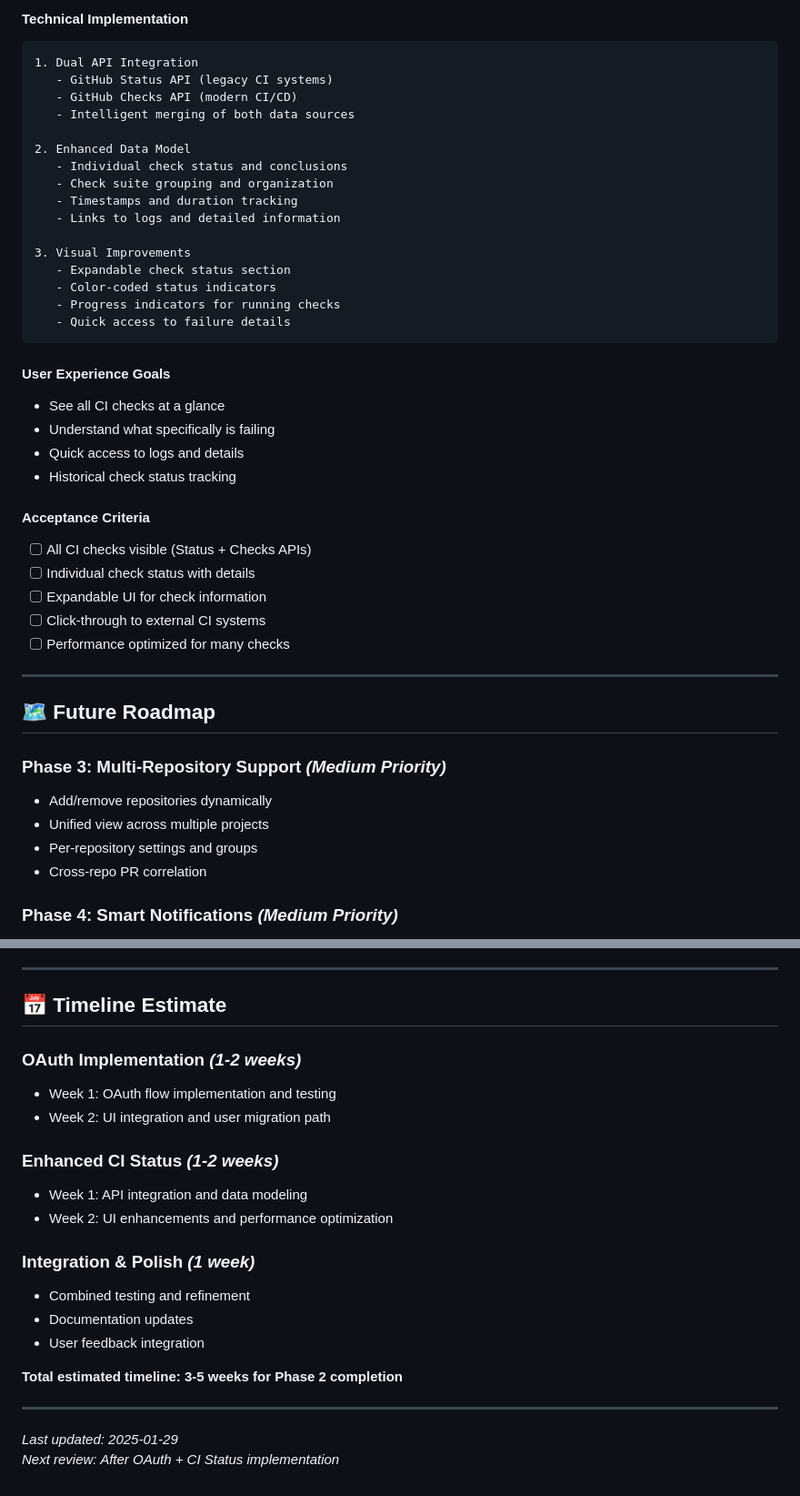
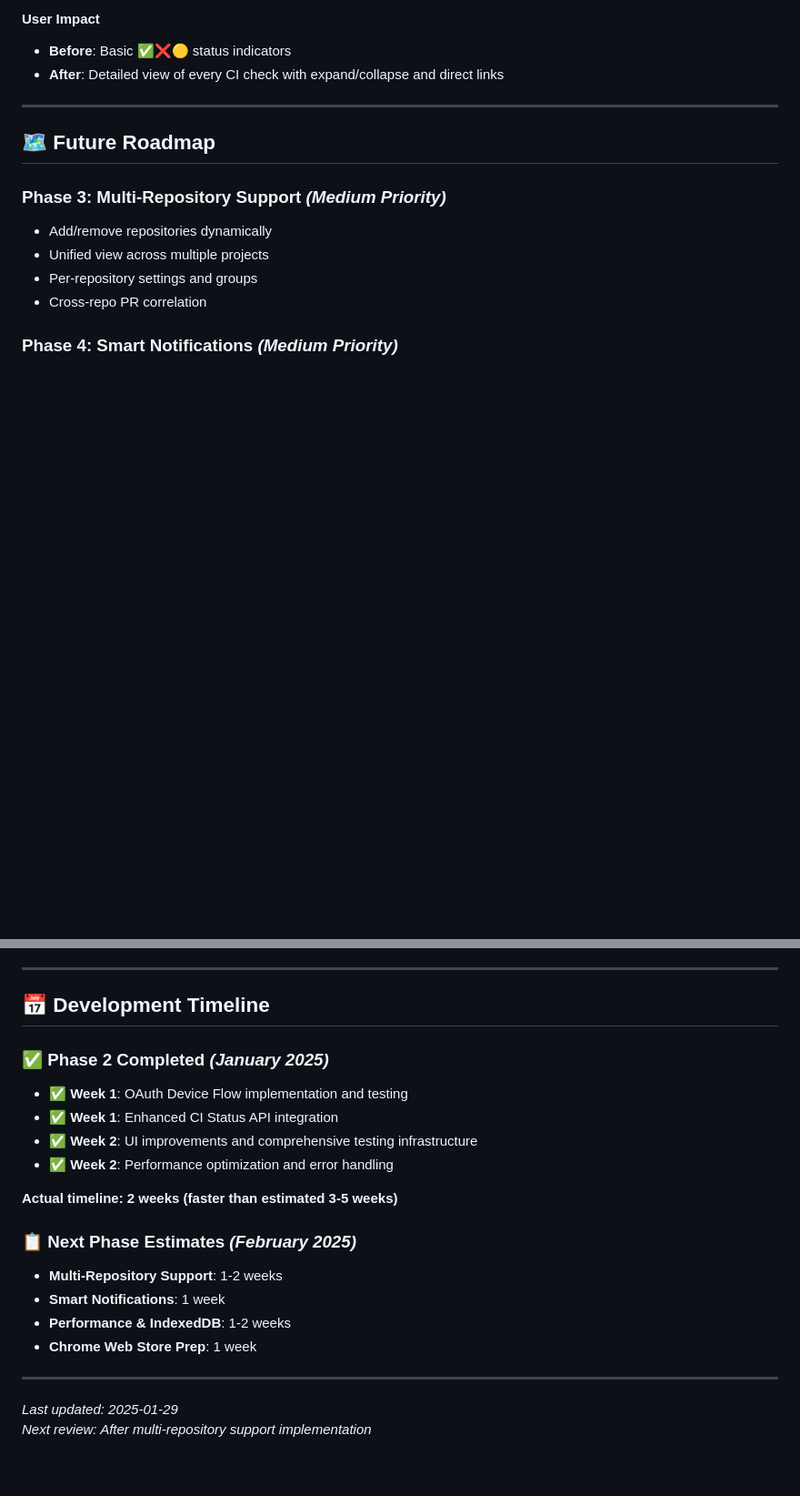
Before and after one commit to mgoin/shepherd, a Markdown page: ROADMAP.md, 2 parts joined by grey strips. Shown at 91% size. GitHub-like rendering; blank space fills up the shorter version.

````diff
--- a/ROADMAP.md
+++ b/ROADMAP.md
@@ -76,36 +58,7 @@
 
-#### **Technical Implementation**
-```
-1. Dual API Integration
-   - GitHub Status API (legacy CI systems)
-   - GitHub Checks API (modern CI/CD)
-   - Intelligent merging of both data sources
-
-2. Enhanced Data Model
-   - Individual check status and conclusions
-   - Check suite grouping and organization
-   - Timestamps and duration tracking
-   - Links to logs and detailed information
-
-3. Visual Improvements
-   - Expandable check status section
-   - Color-coded status indicators
-   - Progress indicators for running checks
-   - Quick access to failure details
-```
-
-#### **User Experience Goals**
-- See all CI checks at a glance
-- Understand what specifically is failing
-- Quick access to logs and details
-- Historical check status tracking
-
-#### **Acceptance Criteria**
-- [ ] All CI checks visible (Status + Checks APIs)
-- [ ] Individual check status with details
-- [ ] Expandable UI for check information
-- [ ] Click-through to external CI systems
-- [ ] Performance optimized for many checks
+#### **User Impact**
+- **Before**: Basic ✅❌🟡 status indicators
+- **After**: Detailed view of every CI check with expand/collapse and direct links
 
 ---
 
@@ -206,24 +159,23 @@ Chrome Extension (Manifest V3)
 
 ---
 
-## 📅 **Timeline Estimate**
+## 📅 **Development Timeline**
 
-### **OAuth Implementation** *(1-2 weeks)*
-- Week 1: OAuth flow implementation and testing
-- Week 2: UI integration and user migration path
+### **✅ Phase 2 Completed** *(January 2025)*
+- ✅ **Week 1**: OAuth Device Flow implementation and testing
+- ✅ **Week 1**: Enhanced CI Status API integration
+- ✅ **Week 2**: UI improvements and comprehensive testing infrastructure
+- ✅ **Week 2**: Performance optimization and error handling
 
-### **Enhanced CI Status** *(1-2 weeks)*
-- Week 1: API integration and data modeling
-- Week 2: UI enhancements and performance optimization
+**Actual timeline: 2 weeks (faster than estimated 3-5 weeks)**
 
-### **Integration & Polish** *(1 week)*
-- Combined testing and refinement
-- Documentation updates
-- User feedback integration
-
-**Total estimated timeline: 3-5 weeks for Phase 2 completion**
+### **📋 Next Phase Estimates** *(February 2025)*
+- **Multi-Repository Support**: 1-2 weeks
+- **Smart Notifications**: 1 week
+- **Performance & IndexedDB**: 1-2 weeks
+- **Chrome Web Store Prep**: 1 week
 
 ---
 
 *Last updated: 2025-01-29*
-*Next review: After OAuth + CI Status implementation*
+*Next review: After multi-repository support implementation*
````
Also changed, not shown: other parts of ROADMAP.md (+30 -48 lines), CLAUDE.md (added, +211 -0 lines).
